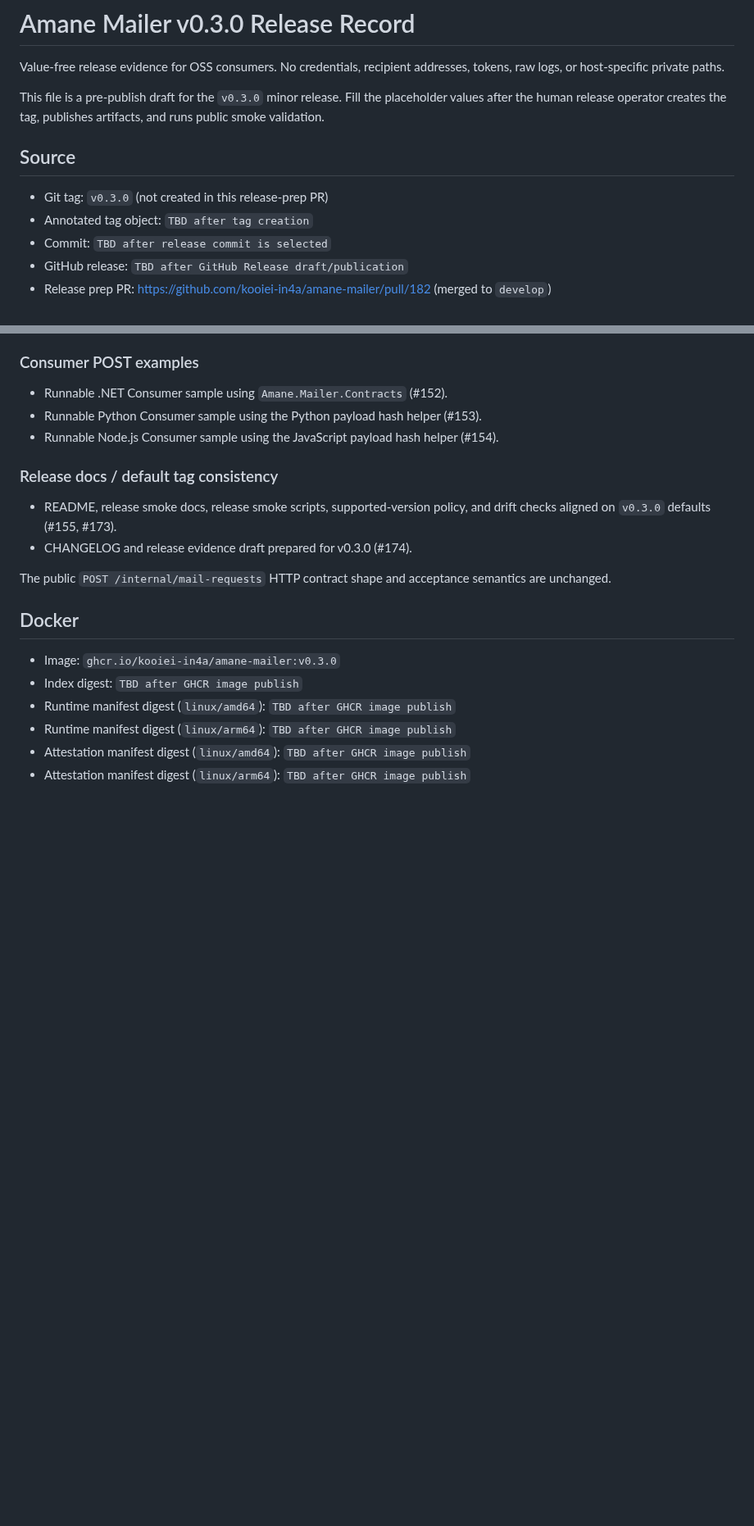
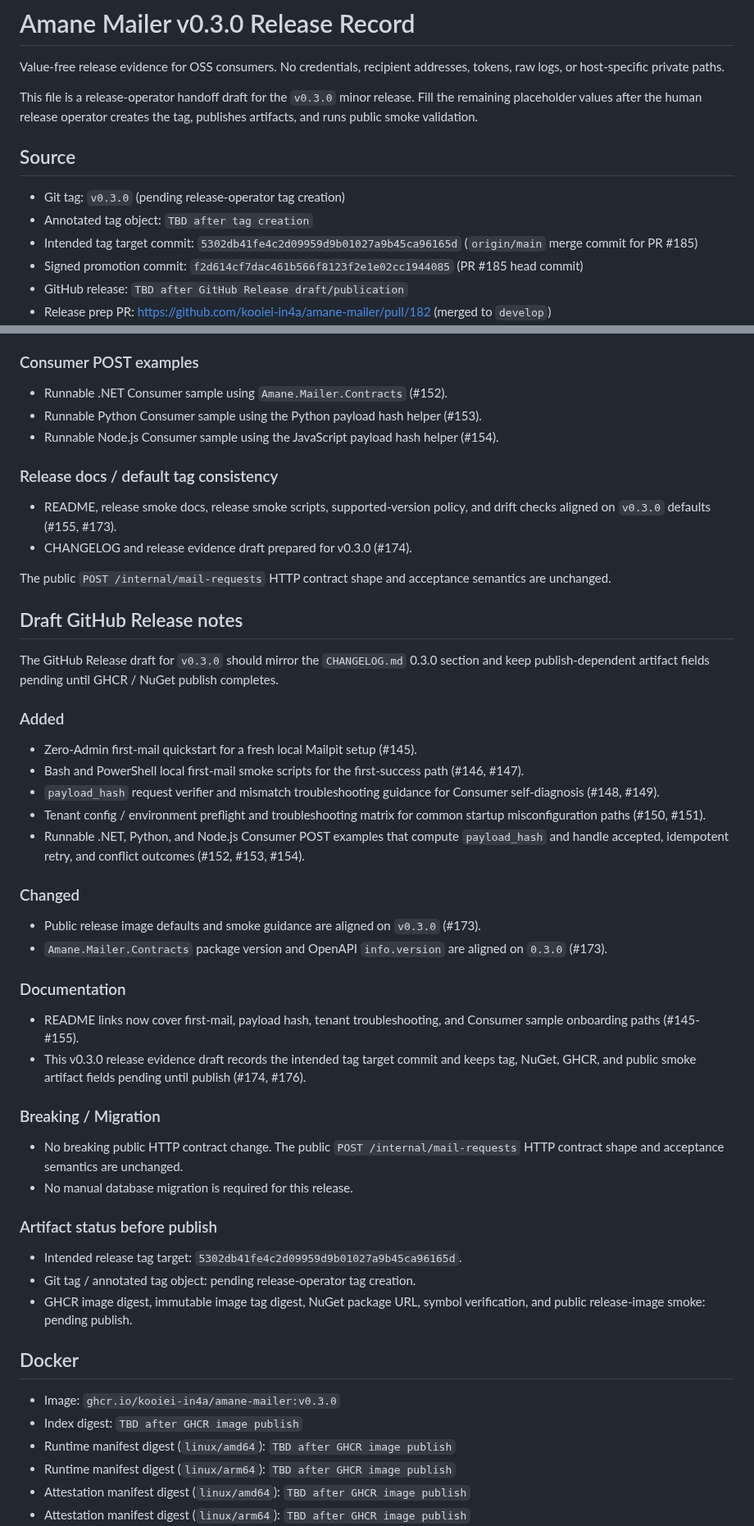
Before and after one commit to kooiei-in4a/amane-mailer, a Markdown page: docs/releases/v0.3.0.md, 2 parts joined by grey strips. Shown at 82% size. GitHub-like rendering; blank space fills up the shorter version.

Commit message:
Prepare v0.3.0 release handoff record

```diff
--- a/docs/releases/v0.3.0.md
+++ b/docs/releases/v0.3.0.md
@@ -3,15 +3,18 @@
 Value-free release evidence for OSS consumers. No credentials, recipient addresses,
 tokens, raw logs, or host-specific private paths.
 
-This file is a pre-publish draft for the `v0.3.0` minor release. Fill the
-placeholder values after the human release operator creates the tag, publishes
-artifacts, and runs public smoke validation.
+This file is a release-operator handoff draft for the `v0.3.0` minor release.
+Fill the remaining placeholder values after the human release operator creates
+the tag, publishes artifacts, and runs public smoke validation.
 
 ## Source
 
-- Git tag: `v0.3.0` (not created in this release-prep PR)
+- Git tag: `v0.3.0` (pending release-operator tag creation)
 - Annotated tag object: `TBD after tag creation`
-- Commit: `TBD after release commit is selected`
+- Intended tag target commit: `5302db41fe4c2d09959d9b01027a9b45ca96165d`
+  (`origin/main` merge commit for PR #185)
+- Signed promotion commit: `f2d614cf7dac461b566f8123f2e1e02cc1944085`
+  (PR #185 head commit)
 - GitHub release: `TBD after GitHub Release draft/publication`
 - Release prep PR: <https://github.com/kooiei-in4a/amane-mailer/pull/182>
   (merged to `develop`)
@@ -51,6 +58,54 @@ artifacts, and runs public smoke validation.
 The public `POST /internal/mail-requests` HTTP contract shape and acceptance
 semantics are unchanged.
 
+## Draft GitHub Release notes
+
+The GitHub Release draft for `v0.3.0` should mirror the `CHANGELOG.md` 0.3.0
+section and keep publish-dependent artifact fields pending until GHCR / NuGet
+publish completes.
+
+### Added
+
+- Zero-Admin first-mail quickstart for a fresh local Mailpit setup (#145).
+- Bash and PowerShell local first-mail smoke scripts for the first-success path
+  (#146, #147).
+- `payload_hash` request verifier and mismatch troubleshooting guidance for
+  Consumer self-diagnosis (#148, #149).
+- Tenant config / environment preflight and troubleshooting matrix for common
+  startup misconfiguration paths (#150, #151).
+- Runnable .NET, Python, and Node.js Consumer POST examples that compute
+  `payload_hash` and handle accepted, idempotent retry, and conflict outcomes
+  (#152, #153, #154).
+
+### Changed
+
+- Public release image defaults and smoke guidance are aligned on `v0.3.0`
+  (#173).
+- `Amane.Mailer.Contracts` package version and OpenAPI `info.version` are
+  aligned on `0.3.0` (#173).
+
+### Documentation
+
+- README links now cover first-mail, payload hash, tenant troubleshooting, and
+  Consumer sample onboarding paths (#145-#155).
+- This v0.3.0 release evidence draft records the intended tag target commit and
+  keeps tag, NuGet, GHCR, and public smoke artifact fields pending until publish
+  (#174, #176).
+
+### Breaking / Migration
+
+- No breaking public HTTP contract change. The public
+  `POST /internal/mail-requests` HTTP contract shape and acceptance semantics
+  are unchanged.
+- No manual database migration is required for this release.
+
+### Artifact status before publish
+
+- Intended release tag target: `5302db41fe4c2d09959d9b01027a9b45ca96165d`.
+- Git tag / annotated tag object: pending release-operator tag creation.
+- GHCR image digest, immutable image tag digest, NuGet package URL, symbol
+  verification, and public release-image smoke: pending publish.
+
 ## Docker
 
 - Image: `ghcr.io/kooiei-in4a/amane-mailer:v0.3.0`
```
Also changed, not shown: other parts of docs/releases/v0.3.0.md (+23 -17 lines).
